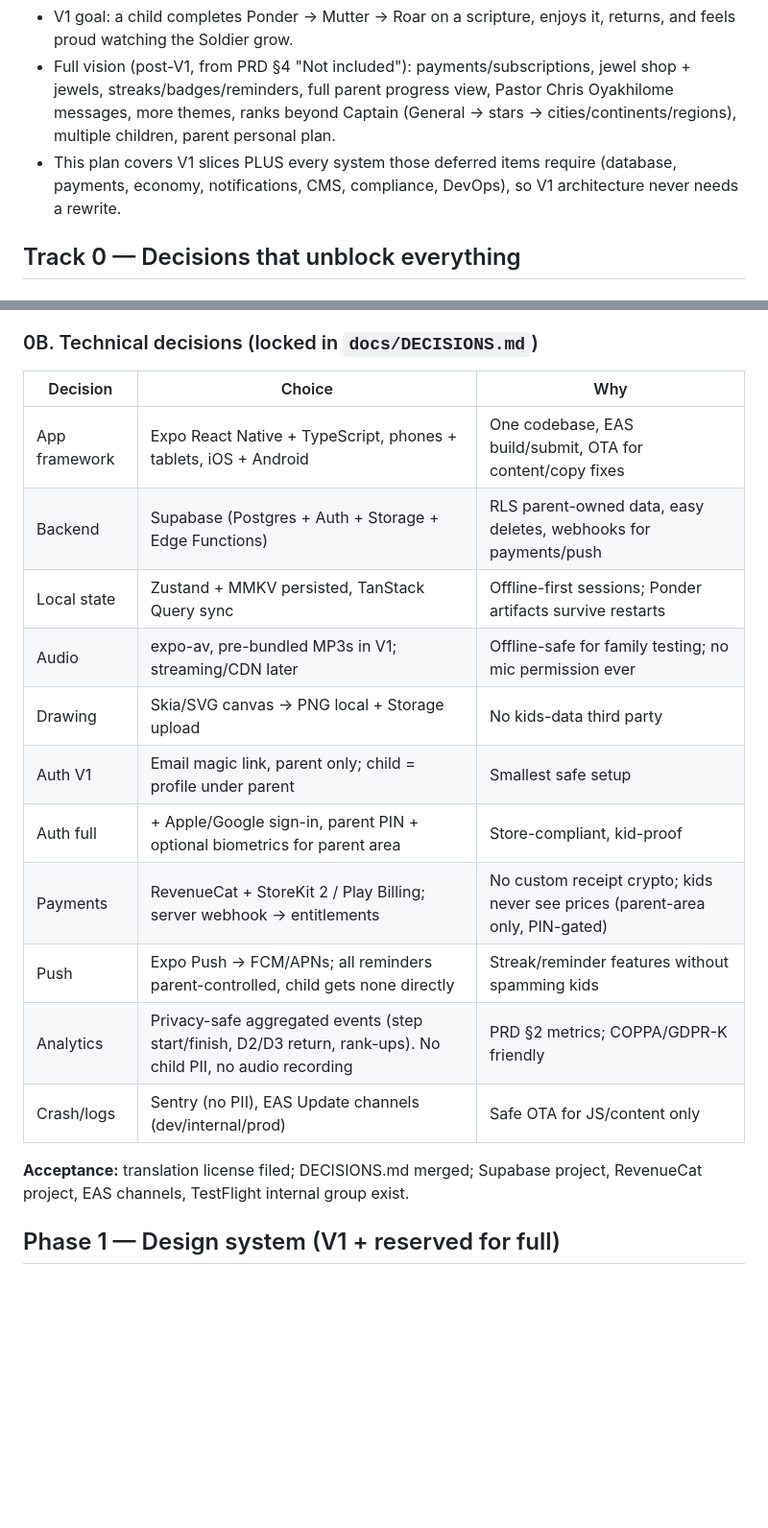
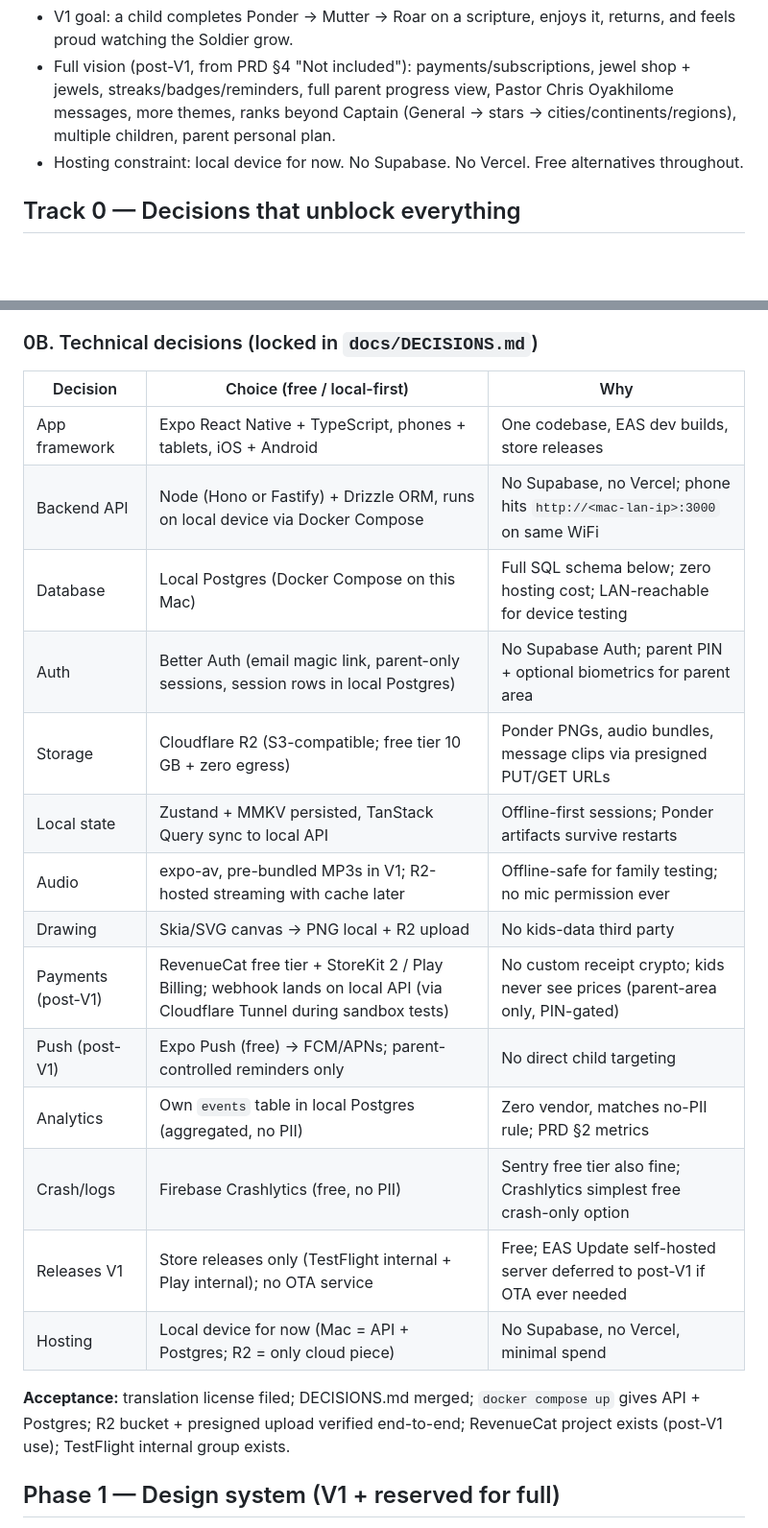
Before and after one commit to thevicktor/imeditate, a Markdown page: IMPLEMENTATION_PLAN.md, 2 parts joined by grey strips. Shown at 96% size. Drawn GitHub-style; blank space fills up the shorter version.

Commit message:
Local-first stack: local Postgres, Better Auth, R2, no Supabase/Vercel

```diff
--- a/IMPLEMENTATION_PLAN.md
+++ b/IMPLEMENTATION_PLAN.md
@@ -3,7 +3,7 @@
 Source of truth: `iMeditate_PRD_A_Small_First_Version.md` + `README.md`.
 - V1 goal: a child completes Ponder → Mutter → Roar on a scripture, enjoys it, returns, and feels proud watching the Soldier grow.
 - Full vision (post-V1, from PRD §4 "Not included"): payments/subscriptions, jewel shop + jewels, streaks/badges/reminders, full parent progress view, Pastor Chris Oyakhilome messages, more themes, ranks beyond Captain (General → stars → cities/continents/regions), multiple children, parent personal plan.
-- This plan covers V1 slices PLUS every system those deferred items require (database, payments, economy, notifications, CMS, compliance, DevOps), so V1 architecture never needs a rewrite.
+- Hosting constraint: local device for now. No Supabase. No Vercel. Free alternatives throughout.
 
 ## Track 0 — Decisions that unblock everything
 
@@ -15,21 +15,24 @@ Source of truth: `iMeditate_PRD_A_Small_First_Version.md` + `README.md`.
 
 ### 0B. Technical decisions (locked in `docs/DECISIONS.md`)
 
-| Decision | Choice | Why |
+| Decision | Choice (free / local-first) | Why |
 |---|---|---|
-| App framework | Expo React Native + TypeScript, phones + tablets, iOS + Android | One codebase, EAS build/submit, OTA for content/copy fixes |
-| Backend | Supabase (Postgres + Auth + Storage + Edge Functions) | RLS parent-owned data, easy deletes, webhooks for payments/push |
-| Local state | Zustand + MMKV persisted, TanStack Query sync | Offline-first sessions; Ponder artifacts survive restarts |
-| Audio | expo-av, pre-bundled MP3s in V1; streaming/CDN later | Offline-safe for family testing; no mic permission ever |
-| Drawing | Skia/SVG canvas → PNG local + Storage upload | No kids-data third party |
-| Auth V1 | Email magic link, parent only; child = profile under parent | Smallest safe setup |
-| Auth full | + Apple/Google sign-in, parent PIN + optional biometrics for parent area | Store-compliant, kid-proof |
-| Payments | RevenueCat + StoreKit 2 / Play Billing; server webhook → entitlements | No custom receipt crypto; kids never see prices (parent-area only, PIN-gated) |
-| Push | Expo Push → FCM/APNs; all reminders parent-controlled, child gets none directly | Streak/reminder features without spamming kids |
-| Analytics | Privacy-safe aggregated events (step start/finish, D2/D3 return, rank-ups). No child PII, no audio recording | PRD §2 metrics; COPPA/GDPR-K friendly |
-| Crash/logs | Sentry (no PII), EAS Update channels (dev/internal/prod) | Safe OTA for JS/content only |
+| App framework | Expo React Native + TypeScript, phones + tablets, iOS + Android | One codebase, EAS dev builds, store releases |
+| Backend API | Node (Hono or Fastify) + Drizzle ORM, runs on local device via Docker Compose | No Supabase, no Vercel; phone hits `http://<mac-lan-ip>:3000` on same WiFi |
+| Database | Local Postgres (Docker Compose on this Mac) | Full SQL schema below; zero hosting cost; LAN-reachable for device testing |
+| Auth | Better Auth (email magic link, parent-only sessions, session rows in local Postgres) | No Supabase Auth; parent PIN + optional biometrics for parent area |
+| Storage | Cloudflare R2 (S3-compatible; free tier 10 GB + zero egress) | Ponder PNGs, audio bundles, message clips via presigned PUT/GET URLs |
+| Local state | Zustand + MMKV persisted, TanStack Query sync to local API | Offline-first sessions; Ponder artifacts survive restarts |
+| Audio | expo-av, pre-bundled MP3s in V1; R2-hosted streaming with cache later | Offline-safe for family testing; no mic permission ever |
+| Drawing | Skia/SVG canvas → PNG local + R2 upload | No kids-data third party |
+| Payments (post-V1) | RevenueCat free tier + StoreKit 2 / Play Billing; webhook lands on local API (via Cloudflare Tunnel during sandbox tests) | No custom receipt crypto; kids never see prices (parent-area only, PIN-gated) |
+| Push (post-V1) | Expo Push (free) → FCM/APNs; parent-controlled reminders only | No direct child targeting |
+| Analytics | Own `events` table in local Postgres (aggregated, no PII) | Zero vendor, matches no-PII rule; PRD §2 metrics |
+| Crash/logs | Firebase Crashlytics (free, no PII) | Sentry free tier also fine; Crashlytics simplest free crash-only option |
+| Releases V1 | Store releases only (TestFlight internal + Play internal); no OTA service | Free; EAS Update self-hosted server deferred to post-V1 if OTA ever needed |
+| Hosting | Local device for now (Mac = API + Postgres; R2 = only cloud piece) | No Supabase, no Vercel, minimal spend |
 
-**Acceptance:** translation license filed; DECISIONS.md merged; Supabase project, RevenueCat project, EAS channels, TestFlight internal group exist.
+**Acceptance:** translation license filed; DECISIONS.md merged; `docker compose up` gives API + Postgres; R2 bucket + presigned upload verified end-to-end; RevenueCat project exists (post-V1 use); TestFlight internal group exists.
 
 ## Phase 1 — Design system (V1 + reserved for full)
 
```
Also changed, not shown: other parts of IMPLEMENTATION_PLAN.md (+28 -19 lines).
